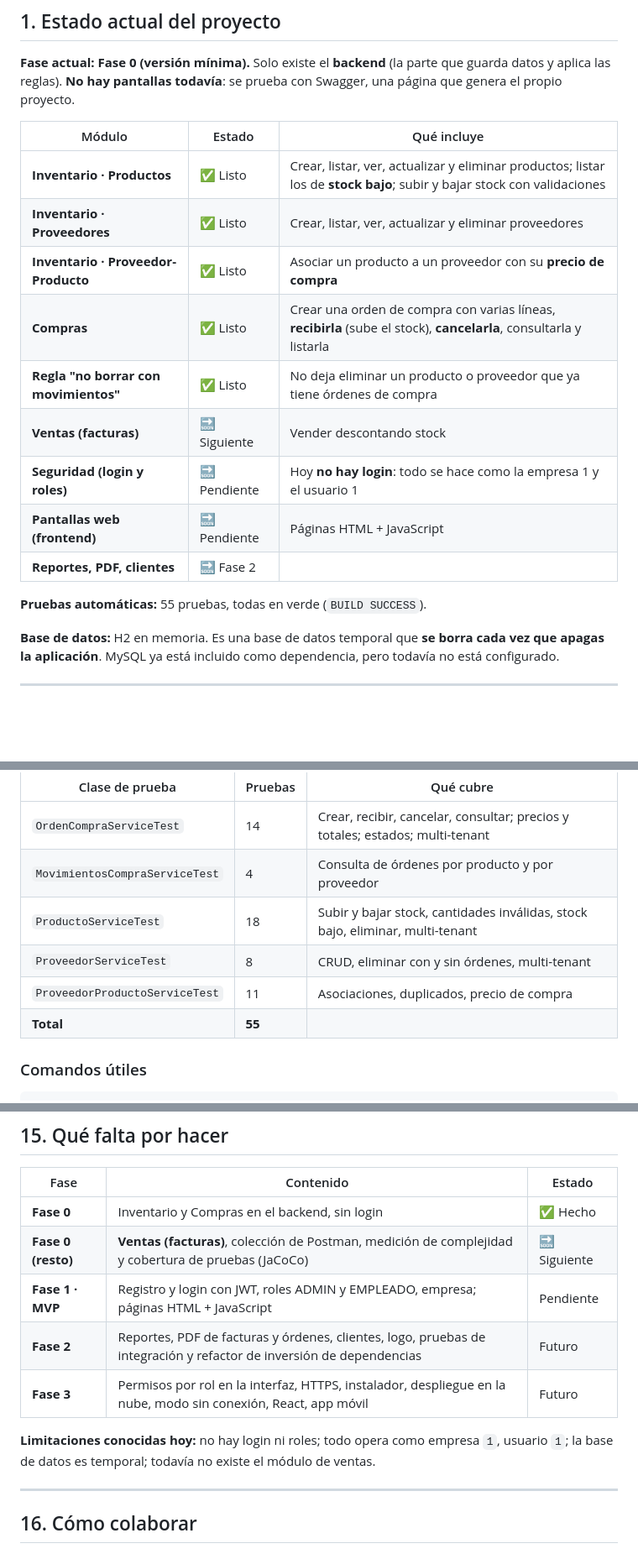
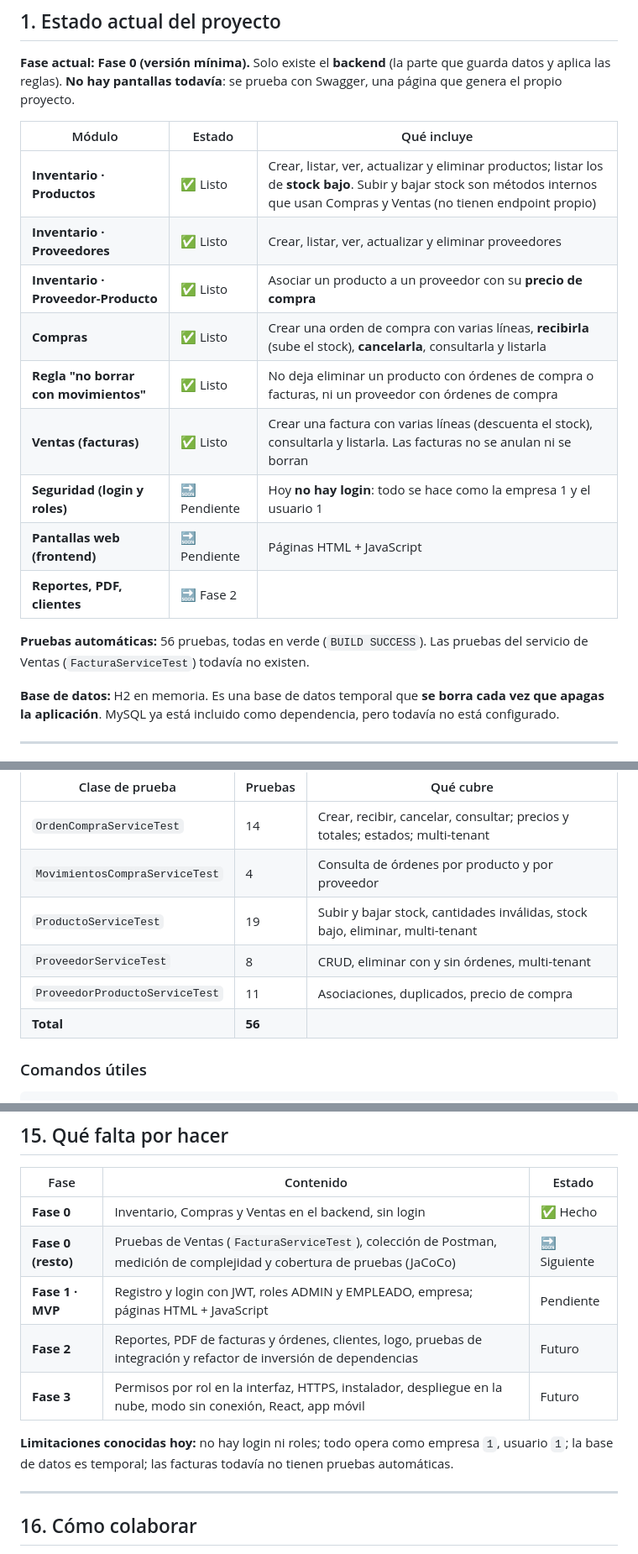
Before and after one commit to LagreenEdits/Ferreteria, a Markdown page: README.md, 3 parts joined by grey strips. Shown at 84% size. GitHub-like rendering; blank space fills up the shorter version.

Commit message:
Actualizar .md 2

```diff
--- a/README.md
+++ b/README.md
@@ -36,17 +36,17 @@ Es un proyecto académico del curso de **Calidad de Software** (IDEAD, Universid
 
 | Módulo | Estado | Qué incluye |
 |---|---|---|
-| **Inventario · Productos** | ✅ Listo | Crear, listar, ver, actualizar y eliminar productos; listar los de **stock bajo**; subir y bajar stock con validaciones |
+| **Inventario · Productos** | ✅ Listo | Crear, listar, ver, actualizar y eliminar productos; listar los de **stock bajo**. Subir y bajar stock son métodos internos que usan Compras y Ventas (no tienen endpoint propio) |
 | **Inventario · Proveedores** | ✅ Listo | Crear, listar, ver, actualizar y eliminar proveedores |
 | **Inventario · Proveedor-Producto** | ✅ Listo | Asociar un producto a un proveedor con su **precio de compra** |
 | **Compras** | ✅ Listo | Crear una orden de compra con varias líneas, **recibirla** (sube el stock), **cancelarla**, consultarla y listarla |
-| **Regla "no borrar con movimientos"** | ✅ Listo | No deja eliminar un producto o proveedor que ya tiene órdenes de compra |
-| **Ventas (facturas)** | 🔜 Siguiente | Vender descontando stock |
+| **Regla "no borrar con movimientos"** | ✅ Listo | No deja eliminar un producto con órdenes de compra o facturas, ni un proveedor con órdenes de compra |
+| **Ventas (facturas)** | ✅ Listo | Crear una factura con varias líneas (descuenta el stock), consultarla y listarla. Las facturas no se anulan ni se borran |
 | **Seguridad (login y roles)** | 🔜 Pendiente | Hoy **no hay login**: todo se hace como la empresa 1 y el usuario 1 |
 | **Pantallas web (frontend)** | 🔜 Pendiente | Páginas HTML + JavaScript |
 | **Reportes, PDF, clientes** | 🔜 Fase 2 | |
 
-**Pruebas automáticas:** 55 pruebas, todas en verde (`BUILD SUCCESS`).
+**Pruebas automáticas:** 56 pruebas, todas en verde (`BUILD SUCCESS`). Las pruebas del servicio de Ventas (`FacturaServiceTest`) todavía no existen.
 
 **Base de datos:** H2 en memoria. Es una base de datos temporal que **se borra cada vez que apagas la aplicación**. MySQL ya está incluido como dependencia, pero todavía no está configurado.
 
@@ -489,10 +535,10 @@ Estas son **pruebas unitarias de los servicios**: usan **JUnit 5** (para escribi
 |---|---|---|
 | `OrdenCompraServiceTest` | 14 | Crear, recibir, cancelar, consultar; precios y totales; estados; multi-tenant |
 | `MovimientosCompraServiceTest` | 4 | Consulta de órdenes por producto y por proveedor |
-| `ProductoServiceTest` | 18 | Subir y bajar stock, cantidades inválidas, stock bajo, eliminar, multi-tenant |
+| `ProductoServiceTest` | 19 | Subir y bajar stock, cantidades inválidas, stock bajo, eliminar, multi-tenant |
 | `ProveedorServiceTest` | 8 | CRUD, eliminar con y sin órdenes, multi-tenant |
 | `ProveedorProductoServiceTest` | 11 | Asociaciones, duplicados, precio de compra |
-| **Total** | **55** | |
+| **Total** | **56** | |
 
 ### Comandos útiles
 
@@ -552,13 +598,13 @@ Cuando falla la validación de varios campos a la vez, el mensaje los junta: `no
 
 | Fase | Contenido | Estado |
 |---|---|---|
-| **Fase 0** | Inventario y Compras en el backend, sin login | ✅ Hecho |
-| **Fase 0 (resto)** | **Ventas (facturas)**, colección de Postman, medición de complejidad y cobertura de pruebas (JaCoCo) | 🔜 Siguiente |
+| **Fase 0** | Inventario, Compras y Ventas en el backend, sin login | ✅ Hecho |
+| **Fase 0 (resto)** | Pruebas de Ventas (`FacturaServiceTest`), colección de Postman, medición de complejidad y cobertura de pruebas (JaCoCo) | 🔜 Siguiente |
 | **Fase 1 · MVP** | Registro y login con JWT, roles ADMIN y EMPLEADO, empresa; páginas HTML + JavaScript | Pendiente |
 | **Fase 2** | Reportes, PDF de facturas y órdenes, clientes, logo, pruebas de integración y refactor de inversión de dependencias | Futuro |
 | **Fase 3** | Permisos por rol en la interfaz, HTTPS, instalador, despliegue en la nube, modo sin conexión, React, app móvil | Futuro |
 
-**Limitaciones conocidas hoy:** no hay login ni roles; todo opera como empresa `1`, usuario `1`; la base de datos es temporal; todavía no existe el módulo de ventas.
+**Limitaciones conocidas hoy:** no hay login ni roles; todo opera como empresa `1`, usuario `1`; la base de datos es temporal; las facturas todavía no tienen pruebas automáticas.
 
 ---
 
```
Also changed, not shown: other parts of README.md (+57 -11 lines).
